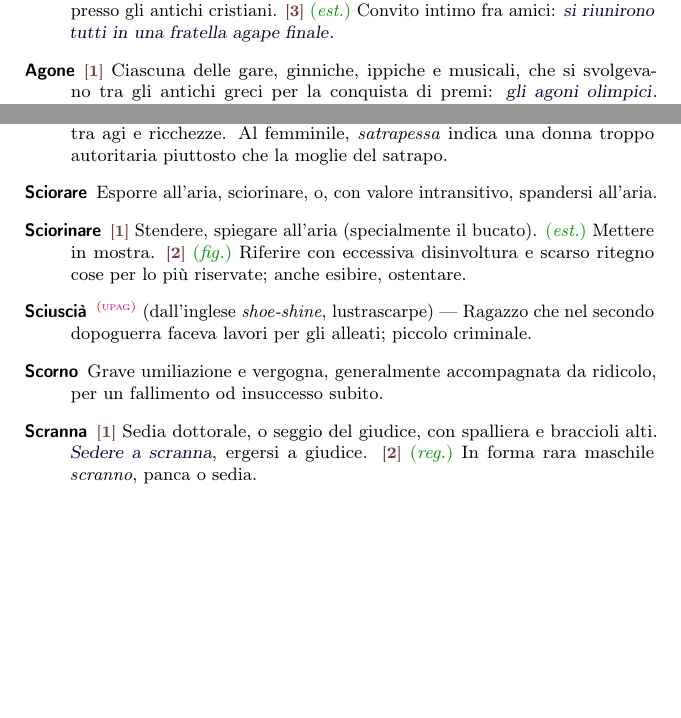
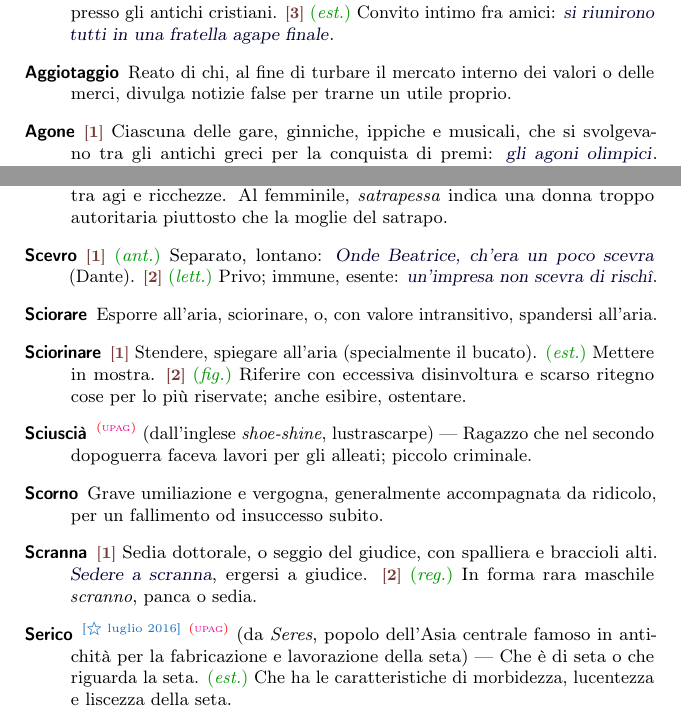
Before and after one commit to pdigiglio/dizionario, a LaTeX document (main.tex, which reads listeParole/A.tex, listeParole/B.tex, listeParole/C.tex): two parts of pages 1 and 10 of 12, joined at a grey line, cut so that both start at the same text, the shorter picture padded with empty space. Compiled offline with pdfLaTeX.

Commit message:
add words

```diff
--- a/listeParole/A.tex
+++ b/listeParole/A.tex
@@ -72,3 +72,8 @@
     name        = {Agape},% 2016-06-20
 	description = {\upag{\switch{1}~Sentimento d'amore trascendente, come quello fra sposi o nel rispetto per i morti, o in un'attività che ci sta a cuore. \switch{2}~Convito fraterno presso gli antichi cristiani. \switch{3}~\est~Convito intimo fra amici: \ex{si riunirono tutti in una fratella agape finale}}}%
 }
+
+\newglossaryentry{aggiotaggio}{% 11
+    name        = {Aggiotaggio},% 2016-07-27
+    description = {Reato di chi, al fine di turbare il mercato interno dei valori o delle merci, divulga notizie false per trarne un utile proprio}%
+}
--- a/listeParole/B.tex
+++ b/listeParole/B.tex
@@ -43,3 +43,8 @@
     name        = {Bieco},% 2016-06-07
     description = {\switch{1}~Obliquo, detto dello sguardo, specialmente di chi guarda con malanimo, astio o minacciosità. \switch{2}~\est~Losco, malvagio, che medita od è volto al male:\ex{azioni bieche}; minaccioso o sinistro}%
 }
+
+\newglossaryentry{blandire}{% 8
+    name        = {Blandire},% 2016-07-19
+    description = {Lusingare, allettare con parole carezzevoli. Trattare con modi blandi, rivolgere parole buone: \ex{soccorre i piccoli infermi, li conforta, li blandisce} (D’Annunzio). Lenire, mitigare: \ex{blandire il dolore}}%
+}
--- a/listeParole/C.tex
+++ b/listeParole/C.tex
@@ -102,3 +102,8 @@
     name        = {Circostanziare},% 2016-07-08
     description = {Riferire minutamente un fatto in tutte le sue circostanze, nelle sue particolarità: \ex{circostanziare un'accusa}}%
 }
+
+\newglossaryentry{ciarpa}{% 6
+    name        = {Ciarpa},% 2016-07-24
+    description = {(Al plurale) Cosa vecchia, diventata inutile e senza pregio. \fig~(Al singolare) Ciance, fronzoli, parole inutili}%
+}
--- a/listeParole/E.tex
+++ b/listeParole/E.tex
@@ -48,3 +48,8 @@
     name        = {Esizio},% 2016-06-13
     description = {(dal latino \foreignlanguage{latin}{\emph{exitum}}: l'uscita, l'andare a finire) --- Rovina, eccidio}%
 }
+
+\newglossaryentry{esautorare}{% 10
+    name        = {Esautorare},% 2016-07-24
+    description = {Privare dell'autorità una persona o un organismo cui sono attribuite funzioni direttive o di comando. \est~Privare qualcuno o qualche istituto della stima, del credito, della reputazione rendendo impossibile o difficoltoso l'esercizio delle sue funzioni}%
+}
--- a/listeParole/P.tex
+++ b/listeParole/P.tex
@@ -63,3 +63,8 @@
     name        = {Pizzicagnolo},% 2016-06-29
     description = {(da \emph{pizzicare}, perché vende generi commestibili piccanti)~--- Negoziante che vende genere alimentari al minuto, salumiere}%
 }
+
+\newglossaryentry{politropo}{% 9
+    name        = {Politropo},% 2016-07-23
+    description = {(epiteto omerico di Ulisse)~--- Che ha ingegno versatile, multiforme; scaltro astuto}%
+}
--- a/listeParole/S.tex
+++ b/listeParole/S.tex
@@ -87,3 +87,13 @@
     name        = {Sciusci\`a},% 2016-06-27
     description = {\upag{(dall'inglese \emph{shoe-shine}, lustrascarpe)~--- Ragazzo che nel secondo dopoguerra faceva lavori per gli alleati; piccolo criminale}}%
 }
+
+\newglossaryentry{serico}{% 6
+    name        = {Serico},% 2016-07-19
+	description = {\wom{luglio 2016}{\upag{(da \emph{Seres}, popolo dell'Asia centrale famoso in antichità per la fabricazione e lavorazione della seta)~---~Che è di seta o che riguarda la seta. \est~Che ha le caratteristiche di morbidezza, lucentezza e liscezza della seta}}}%
+}
+
+\newglossaryentry{scevro}{% 6
+    name        = {Scevro},% 2016-07-24
+	description = {\switch{1}~\ant~Separato, lontano: \ex{Onde Beatrice, ch’era un poco scevra} (Dante). \switch{2}~\lett~Privo; immune, esente: \ex{un'impresa non scevra di risch\^i}}%
+}
--- a/listeParole/T.tex
+++ b/listeParole/T.tex
@@ -13,3 +13,8 @@
     name        = {Troika},% 2016-05-02
     description = {(dal russo \emph{trojca}, cioè \emph{terzina}) --- Direzione a tre, organo collegiale costituito da tre membri}%
 }
+
+\newglossaryentry{trafelare}{% 9
+    name        = {Trafelare},% 2016-07-29
+    description = {Ansimare e sudare per uno sforzo intenso e prolungato}%
+}
```
